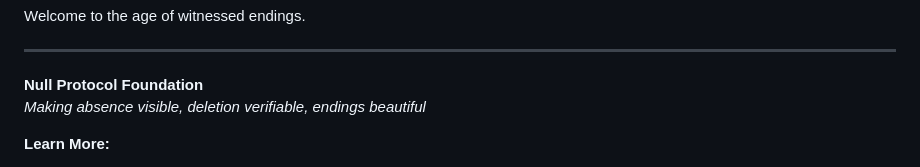
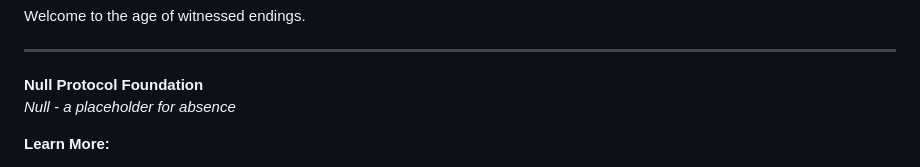
Before and after one commit to permephem/null, a Markdown page: docs/manifesto.md, the part around the change. Rendered like a GitHub page.

Commit message:
✨ Update Foundation tagline to more elegant philosophy
- Changed from flowery 'Making absence visible, deletion verifiable, endings beautiful'
- Updated to profound and simple 'Null - a placeholder for absence'
- More philosophical and conceptually elegant
- Captures the essence of null as both technical concept and philosophical statement
- Aligns with the protocol's focus on representing absence in digital systems

```diff
--- a/docs/manifesto.md
+++ b/docs/manifesto.md
@@ -143,7 +143,7 @@ Welcome to the age of witnessed endings.
 ---
 
 **Null Protocol Foundation**
-*Making absence visible, deletion verifiable, endings beautiful*
+*Null - a placeholder for absence*
 
 **Learn More:**
 - Technical Whitepaper: [docs/technical-whitepaper.md](./technical-whitepaper.md)
```
